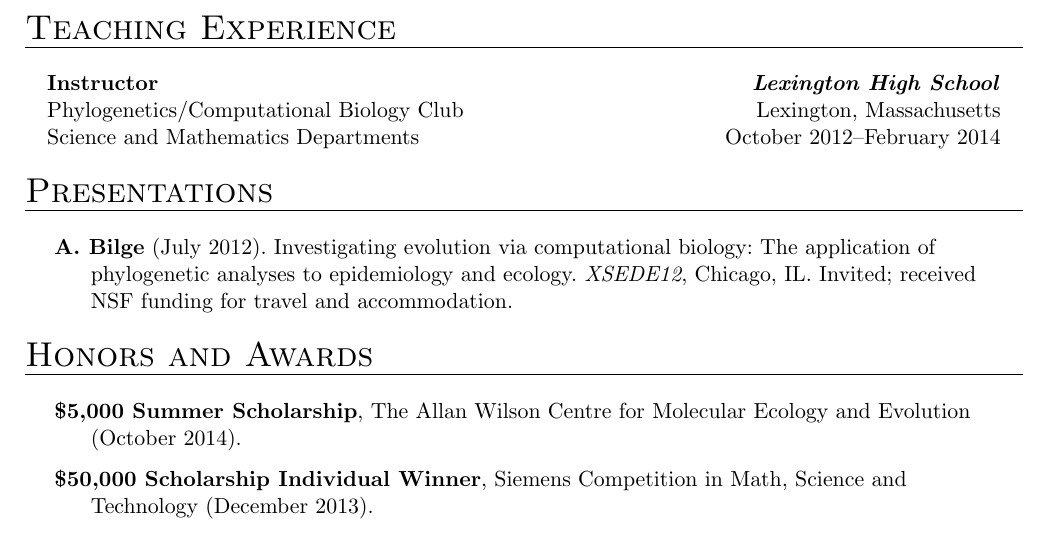
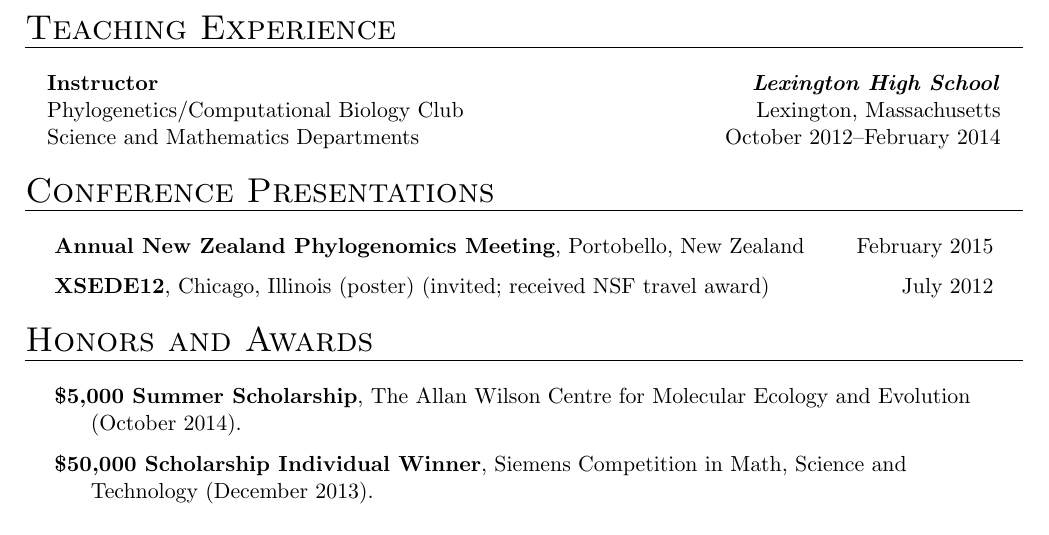
Before and after one commit to armanbilge/cv, a LaTeX CV (cv.tex, which reads tracv.cls): part of the page, cut so that both start at the same text. Compiled offline with pdfLaTeX.

Commit message:
Small style/content improvements

```diff
--- a/cv.tex
+++ b/cv.tex
@@ -34,9 +34,11 @@
 
     \end{columnsection}
 
-    \begin{hangingsection}{Presentations}
+    \begin{hangingsection}{Conference Presentations}
 
-        \hangingentry \textbf{A. Bilge} (July 2012). Investigating evolution via computational biology: The application of phylogenetic analyses to epidemiology and ecology. \emph{XSEDE12}, Chicago, IL. Invited; received NSF funding for travel and accommodation.
+        \datedhangingentry{February 2015}{\textbf{Annual New Zealand Phylogenomics Meeting}, Portobello, New Zealand}
+
+        \datedhangingentry{July 2012}{\textbf{XSEDE12}, Chicago, Illinois (poster) (invited; received NSF travel award)}
 
     \end{hangingsection}
 
--- a/tracv.cls
+++ b/tracv.cls
@@ -29,10 +29,11 @@
 
 \RequirePackage{fancyhdr}
 \pagestyle{fancy}
-\lhead{\textsc{\authora}}
+\lhead{\textsc{\namea}}
 \chead{C.V.}
 \rhead{\thepage}
 \cfoot{}
+\newcommand{\resetHeadWidth}{\fancy@setoffs}
 
 \newlength{\mytextsize}
 \makeatletter
@@ -64,6 +65,7 @@
 
 \newcommand{\head}{
 
+    \resetHeadWidth
     \thispagestyle{empty}
 
     \centering
@@ -120,3 +122,7 @@
 \newcommand{\hangingentry}{
     \hspace{-2em}
 }
+
+\newcommand{\datedhangingentry}[2]{
+    \hspace{-2em} #2 \hfill #1
+}
```
